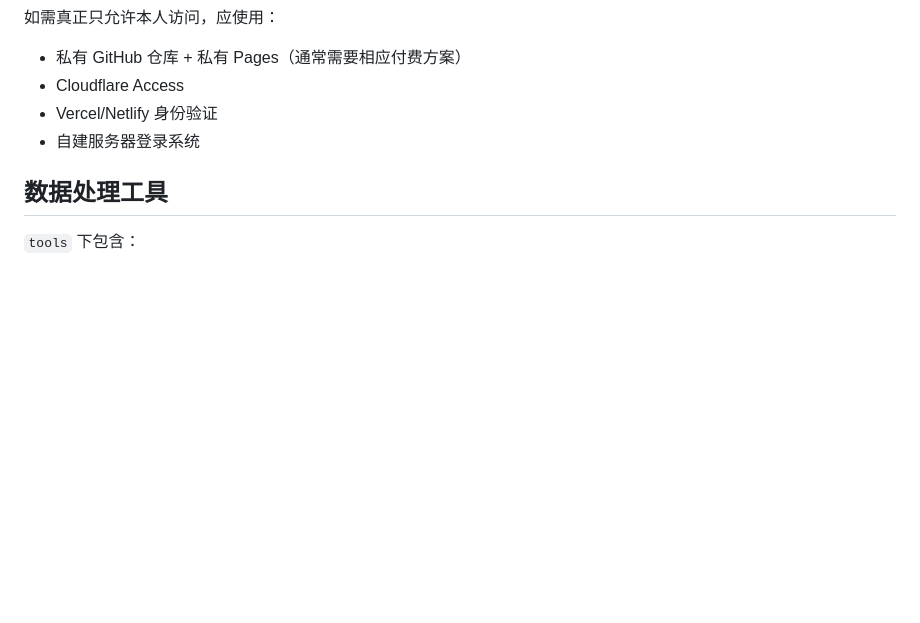
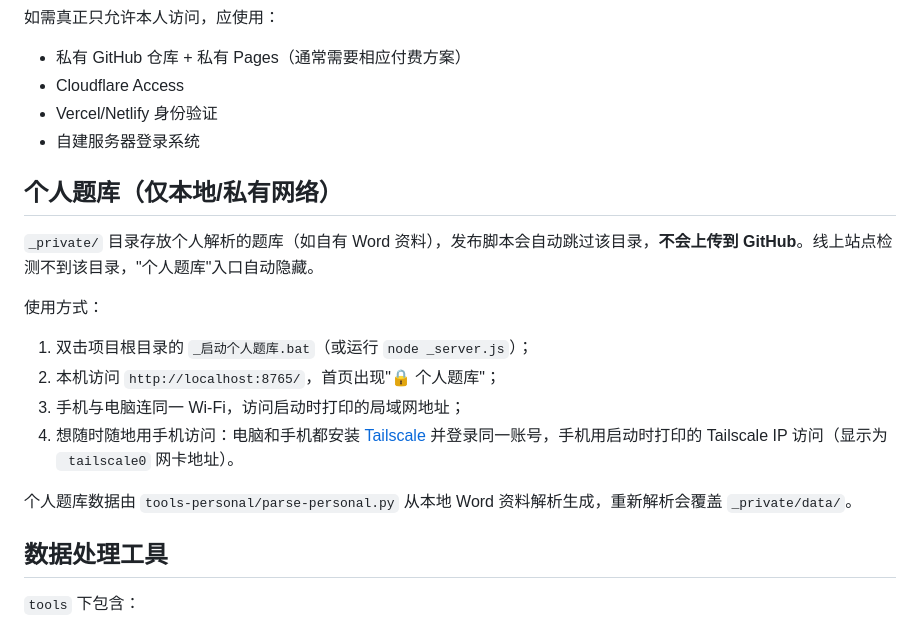
Before and after one commit to linfukai186-arch/gongkao-tiku, a Markdown page: README.md, the part around the change. GitHub-like rendering; blank space fills up the shorter version.

```diff
--- a/README.md
+++ b/README.md
@@ -104,6 +104,19 @@ python -m http.server 8765
 - Vercel/Netlify 身份验证
 - 自建服务器登录系统
 
+## 个人题库（仅本地/私有网络）
+
+`_private/` 目录存放个人解析的题库（如自有 Word 资料），发布脚本会自动跳过该目录，**不会上传到 GitHub**。线上站点检测不到该目录，"个人题库"入口自动隐藏。
+
+使用方式：
+
+1. 双击项目根目录的 `_启动个人题库.bat`（或运行 `node _server.js`）；
+2. 本机访问 `http://localhost:8765/`，首页出现"🔒 个人题库"；
+3. 手机与电脑连同一 Wi-Fi，访问启动时打印的局域网地址；
+4. 想随时随地用手机访问：电脑和手机都安装 [Tailscale](https://tailscale.com/) 并登录同一账号，手机用启动时打印的 Tailscale IP 访问（显示为 ` tailscale0` 网卡地址）。
+
+个人题库数据由 `tools-personal/parse-personal.py` 从本地 Word 资料解析生成，重新解析会覆盖 `_private/data/`。
+
 ## 数据处理工具
 
 `tools` 下包含：
```
